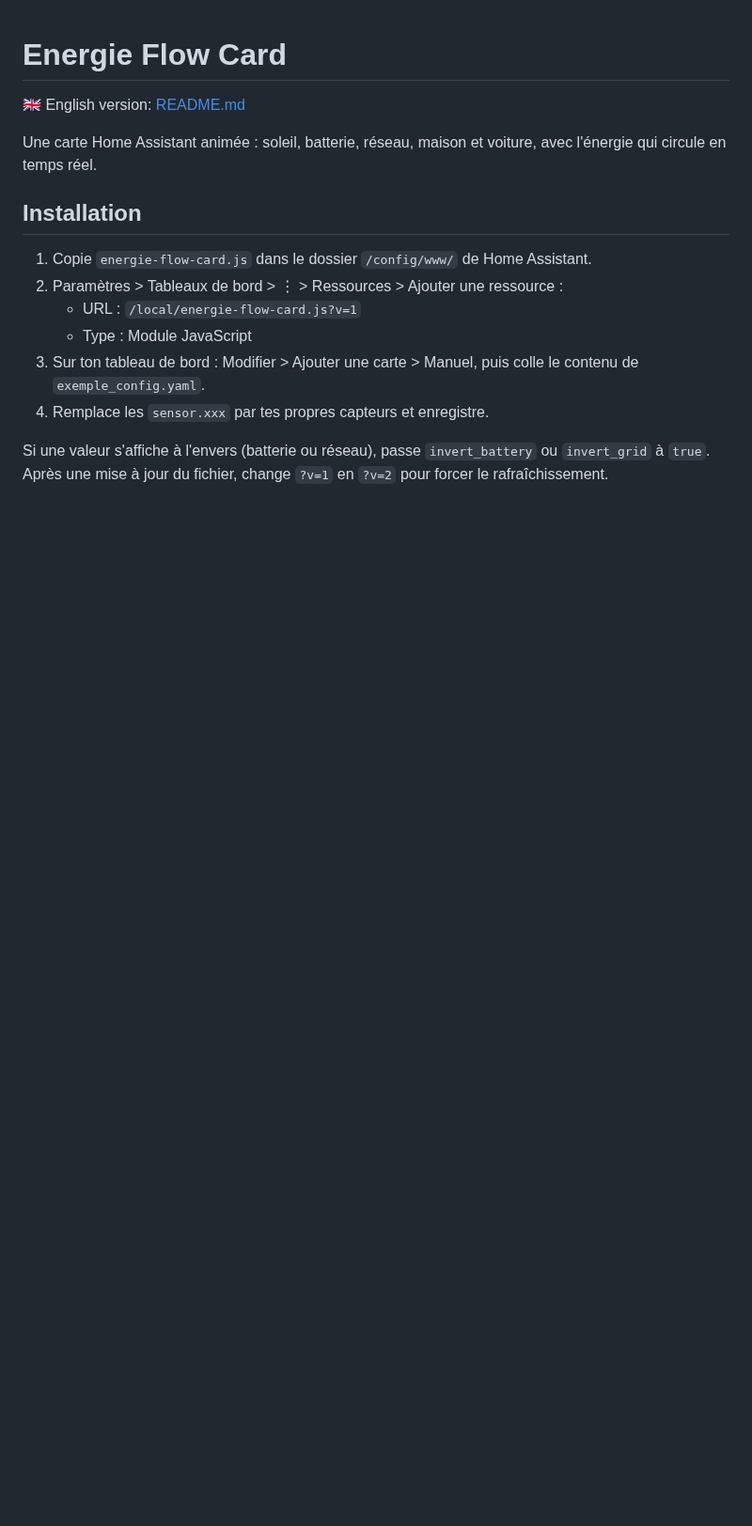
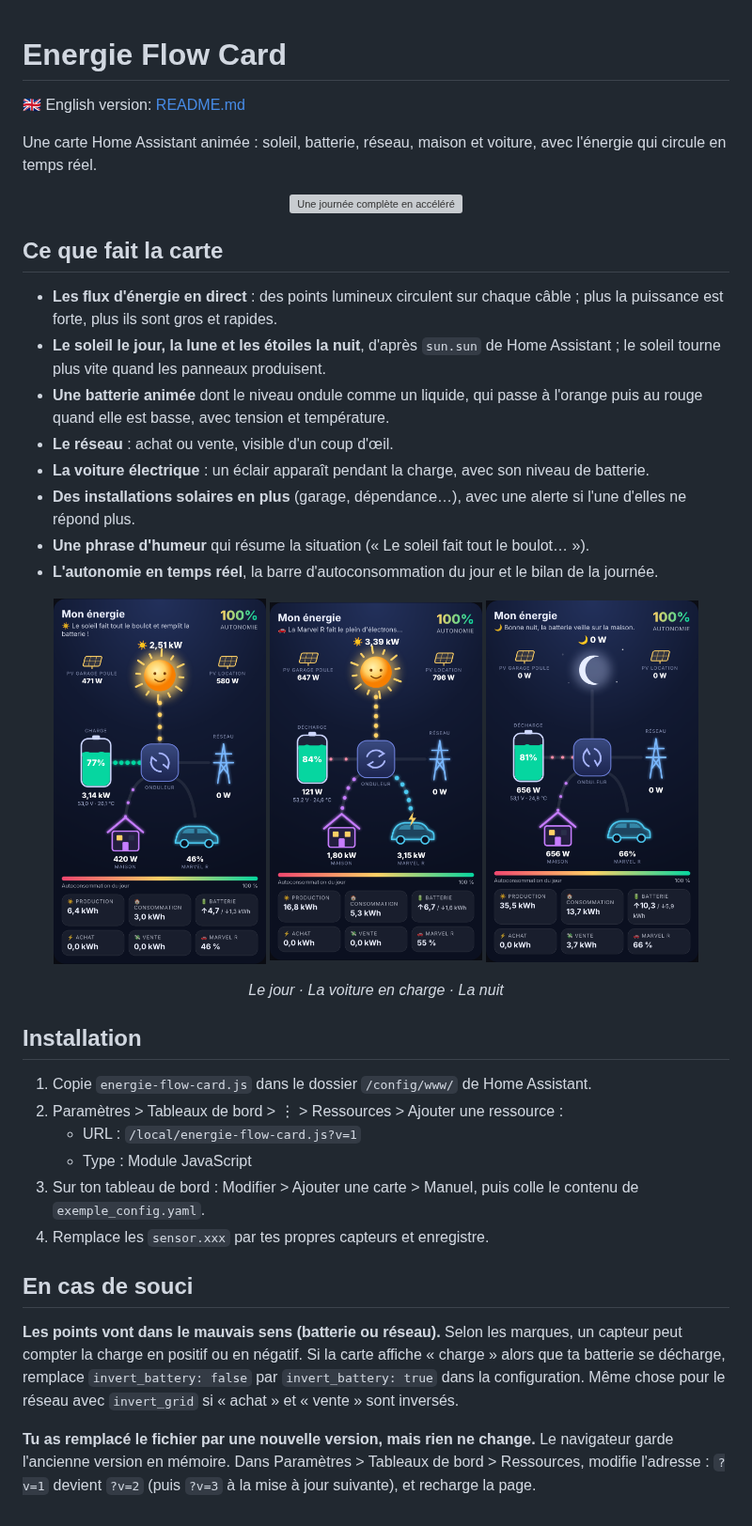
Before and after one commit to letslooger/energie-flow-card, a Markdown page: LISEZMOI.md, the part around the change. Shown at 94% size. Rendered like a GitHub page; pictures changed too: images/jour.png (added), images/nuit.png (added), images/voiture.png (added); blank space fills up the shorter version; grey boxes are pictures that could not be loaded.

```diff
--- a/LISEZMOI.md
+++ b/LISEZMOI.md
@@ -3,6 +3,27 @@
 🇬🇧 English version: [README.md](README.md)
 
 Une carte Home Assistant animée : soleil, batterie, réseau, maison et voiture, avec l'énergie qui circule en temps réel.
+
+<p align="center"><img src="images/journee.gif" width="380" alt="Une journée complète en accéléré"></p>
+
+## Ce que fait la carte
+
+- **Les flux d'énergie en direct** : des points lumineux circulent sur chaque câble ; plus la puissance est forte, plus ils sont gros et rapides.
+- **Le soleil le jour, la lune et les étoiles la nuit**, d'après `sun.sun` de Home Assistant ; le soleil tourne plus vite quand les panneaux produisent.
+- **Une batterie animée** dont le niveau ondule comme un liquide, qui passe à l'orange puis au rouge quand elle est basse, avec tension et température.
+- **Le réseau** : achat ou vente, visible d'un coup d'œil.
+- **La voiture électrique** : un éclair apparaît pendant la charge, avec son niveau de batterie.
+- **Des installations solaires en plus** (garage, dépendance…), avec une alerte si l'une d'elles ne répond plus.
+- **Une phrase d'humeur** qui résume la situation (« Le soleil fait tout le boulot… »).
+- **L'autonomie en temps réel**, la barre d'autoconsommation du jour et le bilan de la journée.
+
+<p align="center">
+  <img src="images/jour.png" width="30%" alt="Le jour : le soleil remplit la batterie">
+  <img src="images/voiture.png" width="30%" alt="La voiture en charge">
+  <img src="images/nuit.png" width="30%" alt="La nuit : la batterie alimente la maison">
+</p>
+
+<p align="center"><em>Le jour · La voiture en charge · La nuit</em></p>
 
 ## Installation
 
@@ -13,5 +34,8 @@ Une carte Home Assistant animée : soleil, batterie, réseau, maison et voiture,
 3. Sur ton tableau de bord : Modifier > Ajouter une carte > Manuel, puis colle le contenu de `exemple_config.yaml`.
 4. Remplace les `sensor.xxx` par tes propres capteurs et enregistre.
 
-Si une valeur s'affiche à l'envers (batterie ou réseau), passe `invert_battery` ou `invert_grid` à `true`.
-Après une mise à jour du fichier, change `?v=1` en `?v=2` pour forcer le rafraîchissement.
+## En cas de souci
+
+**Les points vont dans le mauvais sens (batterie ou réseau).** Selon les marques, un capteur peut compter la charge en positif ou en négatif. Si la carte affiche « charge » alors que ta batterie se décharge, remplace `invert_battery: false` par `invert_battery: true` dans la configuration. Même chose pour le réseau avec `invert_grid` si « achat » et « vente » sont inversés.
+
+**Tu as remplacé le fichier par une nouvelle version, mais rien ne change.** Le navigateur garde l'ancienne version en mémoire. Dans Paramètres > Tableaux de bord > Ressources, modifie l'adresse : `?v=1` devient `?v=2` (puis `?v=3` à la mise à jour suivante), et recharge la page.
```
Also changed, not shown: README.md (+26 -2 lines), 1 other file.
